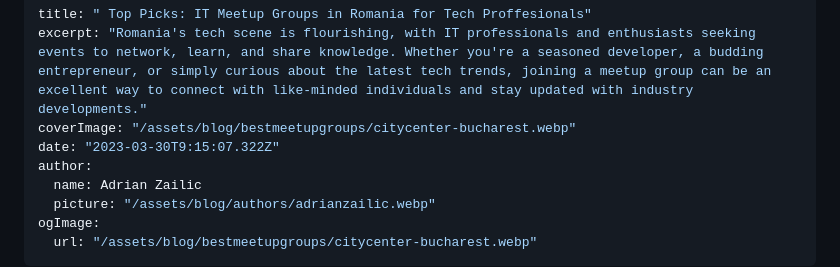
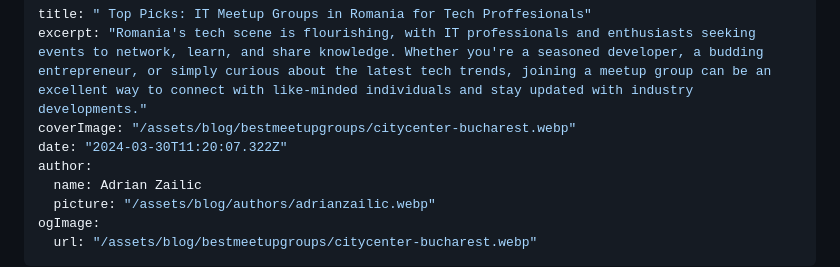
Before and after one commit to adrianzailic/adrianzailic.com, a Markdown page: _posts/bestmeetupgroups.md, the part around the change. Rendered like a GitHub page.

Commit message:
Correct time value

```diff
--- a/_posts/bestmeetupgroups.md
+++ b/_posts/bestmeetupgroups.md
@@ -2,7 +2,7 @@
 title: " Top Picks: IT Meetup Groups in Romania for Tech Proffesionals"
 excerpt: "Romania's tech scene is flourishing, with IT professionals and enthusiasts seeking events to network, learn, and share knowledge. Whether you're a seasoned developer, a budding entrepreneur, or simply curious about the latest tech trends, joining a meetup group can be an excellent way to connect with like-minded individuals and stay updated with industry developments."
 coverImage: "/assets/blog/bestmeetupgroups/citycenter-bucharest.webp"
-date: "2023-03-30T9:15:07.322Z"
+date: "2024-03-30T11:20:07.322Z"
 author:
   name: Adrian Zailic
   picture: "/assets/blog/authors/adrianzailic.webp"
```
